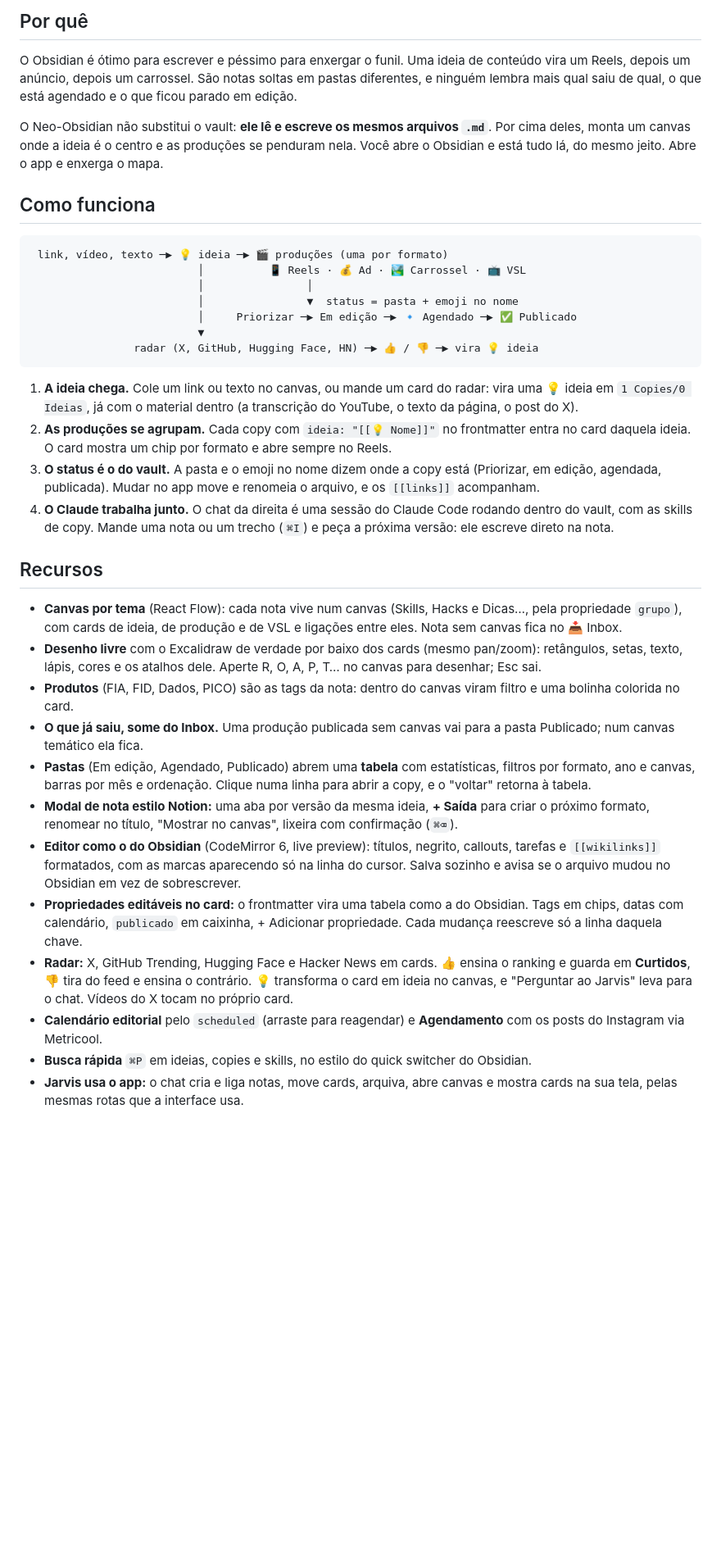
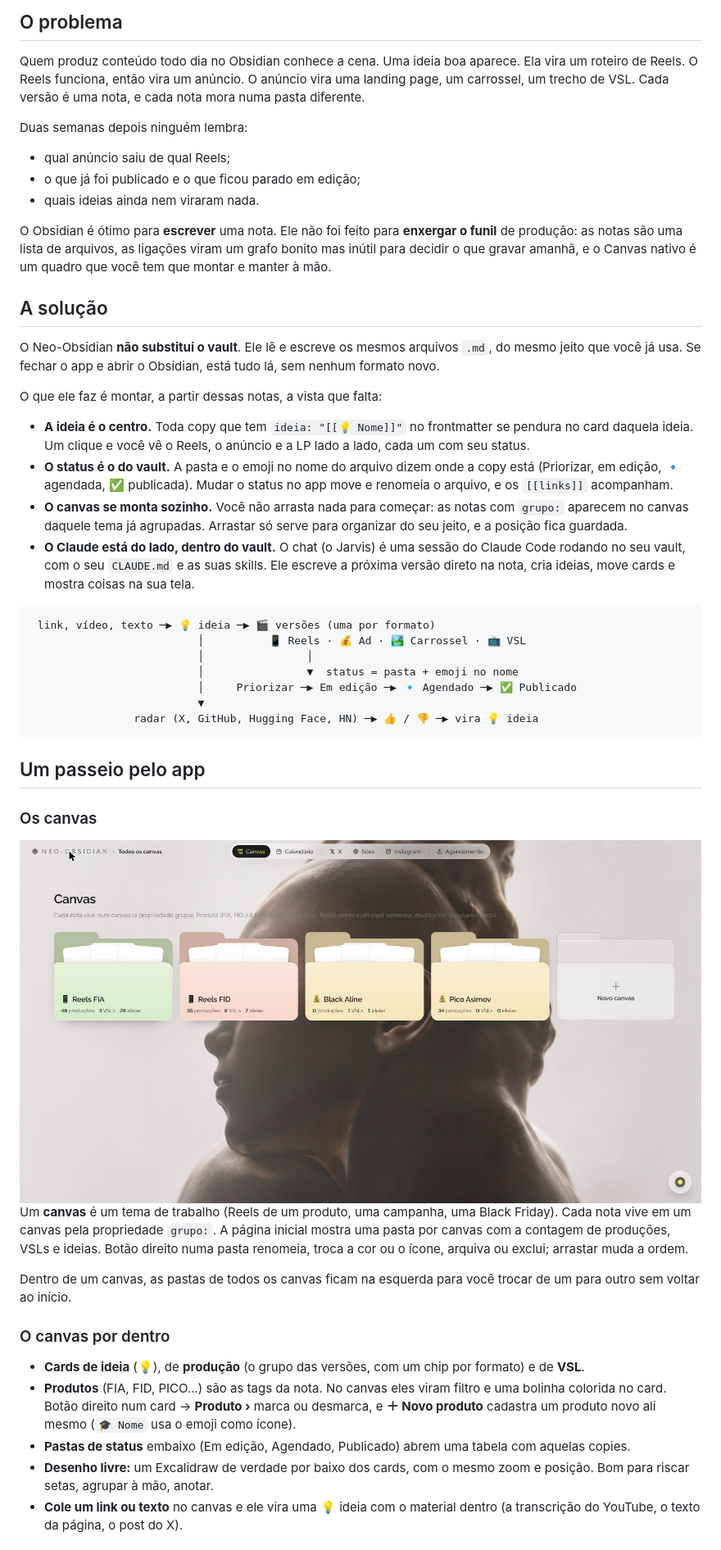
Before and after one commit to rtadewald/neo-obsidian, a Markdown page: README.md, the part around one of its changes. Shown at 82% size. Drawn GitHub-style; pictures changed too: docs/prints/inicio.jpg (added); blank space fills up the shorter version.

````diff
--- a/README.md
+++ b/README.md
@@ -23,16 +27,31 @@ todas as versões dela: Reels, anúncio, carrossel, VSL. Com o Claude no chat ao
 
 <br>
 
-## Por quê
+## O problema
 
-O Obsidian é ótimo para escrever e péssimo para enxergar o funil. Uma ideia de conteúdo vira um Reels, depois um anúncio, depois um carrossel. São notas soltas em pastas diferentes, e ninguém lembra mais qual saiu de qual, o que está agendado e o que ficou parado em edição.
+Quem produz conteúdo todo dia no Obsidian conhece a cena. Uma ideia boa aparece. Ela vira um roteiro de Reels. O Reels funciona, então vira um anúncio. O anúncio vira uma landing page, um carrossel, um trecho de VSL. Cada versão é uma nota, e cada nota mora numa pasta diferente.
 
-O Neo-Obsidian não substitui o vault: **ele lê e escreve os mesmos arquivos `.md`**. Por cima deles, monta um canvas onde a ideia é o centro e as produções se penduram nela. Você abre o Obsidian e está tudo lá, do mesmo jeito. Abre o app e enxerga o mapa.
+Duas semanas depois ninguém lembra:
 
-## Como funciona
+- qual anúncio saiu de qual Reels;
+- o que já foi publicado e o que ficou parado em edição;
+- quais ideias ainda nem viraram nada.
+
+O Obsidian é ótimo para **escrever** uma nota. Ele não foi feito para **enxergar o funil** de produção: as notas são uma lista de arquivos, as ligações viram um grafo bonito mas inútil para decidir o que gravar amanhã, e o Canvas nativo é um quadro que você tem que montar e manter à mão.
+
+## A solução
+
+O Neo-Obsidian **não substitui o vault**. Ele lê e escreve os mesmos arquivos `.md`, do mesmo jeito que você já usa. Se fechar o app e abrir o Obsidian, está tudo lá, sem nenhum formato novo.
+
+O que ele faz é montar, a partir dessas notas, a vista que falta:
+
+- **A ideia é o centro.** Toda copy que tem `ideia: "[[💡 Nome]]"` no frontmatter se pendura no card daquela ideia. Um clique e você vê o Reels, o anúncio e a LP lado a lado, cada um com seu status.
+- **O status é o do vault.** A pasta e o emoji no nome do arquivo dizem onde a copy está (Priorizar, em edição, 🔹 agendada, ✅ publicada). Mudar o status no app move e renomeia o arquivo, e os `[[links]]` acompanham.
+- **O canvas se monta sozinho.** Você não arrasta nada para começar: as notas com `grupo:` aparecem no canvas daquele tema já agrupadas. Arrastar só serve para organizar do seu jeito, e a posição fica guardada.
+- **O Claude está do lado, dentro do vault.** O chat (o Jarvis) é uma sessão do Claude Code rodando no seu vault, com o seu `CLAUDE.md` e as suas skills. Ele escreve a próxima versão direto na nota, cria ideias, move cards e mostra coisas na sua tela.
 
 ```
- link, vídeo, texto ─▶ 💡 ideia ─▶ 🎬 produções (uma por formato)
+ link, vídeo, texto ─▶ 💡 ideia ─▶ 🎬 versões (uma por formato)
                           │          📱 Reels · 💰 Ad · 🏞️ Carrossel · 📺 VSL
                           │                │
                           │                ▼  status = pasta + emoji no nome
@@ -41,22 +60,21 @@ O Neo-Obsidian não substitui o vault: **ele lê e escreve os mesmos arquivos `.
                 radar (X, GitHub, Hugging Face, HN) ─▶ 👍 / 👎 ─▶ vira 💡 ideia
 ```
 
-1. **A ideia chega.** Cole um link ou texto no canvas, ou mande um card do radar: vira uma 💡 ideia em `1 Copies/0 Ideias`, já com o material dentro (a transcrição do YouTube, o texto da página, o post do X).
-2. **As produções se agrupam.** Cada copy com `ideia: "[[💡 Nome]]"` no frontmatter entra no card daquela ideia. O card mostra um chip por formato e abre sempre no Reels.
-3. **O status é o do vault.** A pasta e o emoji no nome dizem onde a copy está (Priorizar, em edição, agendada, publicada). Mudar no app move e renomeia o arquivo, e os `[[links]]` acompanham.
-4. **O Claude trabalha junto.** O chat da direita é uma sessão do Claude Code rodando dentro do vault, com as skills de copy. Mande uma nota ou um trecho (`⌘I`) e peça a próxima versão: ele escreve direto na nota.
+## Um passeio pelo app
 
-## Recursos
+### Os canvas
 
-- **Canvas por tema** (React Flow): cada nota vive num canvas (Skills, Hacks e Dicas…, pela propriedade `grupo`), com cards de ideia, de produção e de VSL e ligações entre eles. Nota sem canvas fica no 📥 Inbox.
-- **Desenho livre** com o Excalidraw de verdade por baixo dos cards (mesmo pan/zoom): retângulos, setas, texto, lápis, cores e os atalhos dele. Aperte R, O, A, P, T… no canvas para desenhar; Esc sai.
-- **Produtos** (FIA, FID, Dados, PICO) são as tags da nota: dentro do canvas viram filtro e uma bolinha colorida no card.
-- **O que já saiu, some do Inbox.** Uma produção publicada sem canvas vai para a pasta Publicado; num canvas temático ela fica.
-- **Pastas** (Em edição, Agendado, Publicado) abrem uma **tabela** com estatísticas, filtros por formato, ano e canvas, barras por mês e ordenação. Clique numa linha para abrir a copy, e o "voltar" retorna à tabela.
-- **Modal de nota estilo Notion:** uma aba por versão da mesma ideia, **+ Saída** para criar o próximo formato, renomear no título, "Mostrar no canvas", lixeira com confirmação (`⌘⌫`).
-- **Editor como o do Obsidian** (CodeMirror 6, live preview): títulos, negrito, callouts, tarefas e `[[wikilinks]]` formatados, com as marcas aparecendo só na linha do cursor. Salva sozinho e avisa se o arquivo mudou no Obsidian em vez de sobrescrever.
-- **Propriedades editáveis no card:** o frontmatter vira uma tabela como a do Obsidian. Tags em chips, datas com calendário, `publicado` em caixinha, + Adicionar propriedade. Cada mudança reescreve só a linha daquela chave.
-- **Radar:** X, GitHub Trending, Hugging Face e Hacker News em cards. 👍 ensina o ranking e guarda em **Curtidos**, 👎 tira do feed e ensina o contrário. 💡 transforma o card em ideia no canvas, e "Perguntar ao Jarvis" leva para o chat. Vídeos do X tocam no próprio card.
-- **Calendário editorial** pelo `scheduled` (arraste para reagendar) e **Agendamento** com os posts do Instagram via Metricool.
-- **Busca rápida** `⌘P` em ideias, copies e skills, no estilo do quick switcher do Obsidian.
-- **Jarvis usa o app:** o chat cria e liga notas, move cards, arquiva, abre canvas e mostra cards na sua tela, pelas mesmas rotas que a interface usa.
+<img src="docs/prints/inicio.jpg" alt="Página inicial: uma pasta por canvas, com quantas produções, VSLs e ideias cada uma tem">
+
+Um **canvas** é um tema de trabalho (Reels de um produto, uma campanha, uma Black Friday). Cada nota vive em um canvas pela propriedade `grupo:`. A página inicial mostra uma pasta por canvas com a contagem de produções, VSLs e ideias. Botão direito numa pasta renomeia, troca a cor ou o ícone, arquiva ou exclui; arrastar muda a ordem.
+
+Dentro de um canvas, as pastas de todos os canvas ficam na esquerda para você trocar de um para outro sem voltar ao início.
+
+### O canvas por dentro
+
+- **Cards de ideia** (💡), de **produção** (o grupo das versões, com um chip por formato) e de **VSL**.
+- **Produtos** (FIA, FID, PICO…) são as tags da nota. No canvas eles viram filtro e uma bolinha colorida no card. Botão direito num card → **Produto ›** marca ou desmarca, e **＋ Novo produto** cadastra um produto novo ali mesmo (`🎓 Nome` usa o emoji como ícone).
+- **Pastas de status** embaixo (Em edição, Agendado, Publicado) abrem uma tabela com aquelas copies.
+- **Desenho livre:** um Excalidraw de verdade por baixo dos cards, com o mesmo zoom e posição. Bom para riscar setas, agrupar à mão, anotar.
+- **Cole um link ou texto** no canvas e ele vira uma 💡 ideia com o material dentro (a transcrição do YouTube, o texto da página, o post do X).
+
````
Also changed, not shown: other parts of README.md (+59 -26 lines), docs/prints/canvas.jpg (added), docs/prints/nota.jpg (added), docs/prints/tabela.jpg (added), 7 other files.
